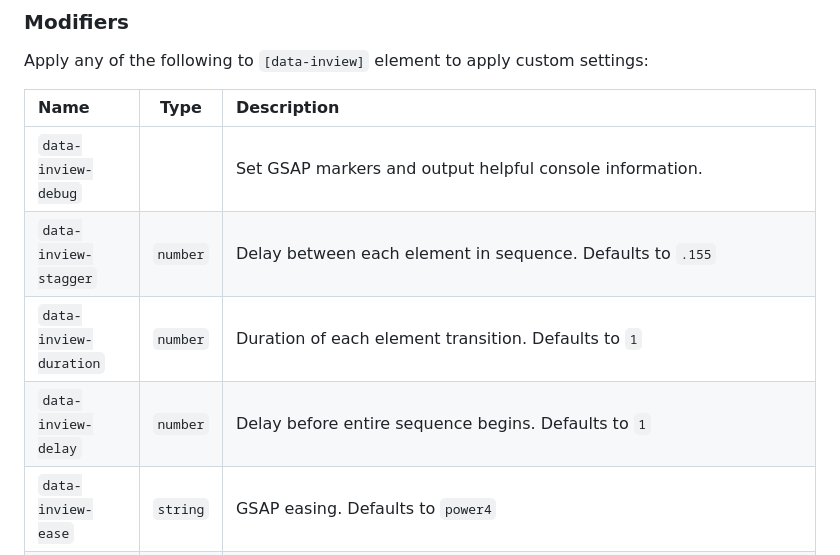
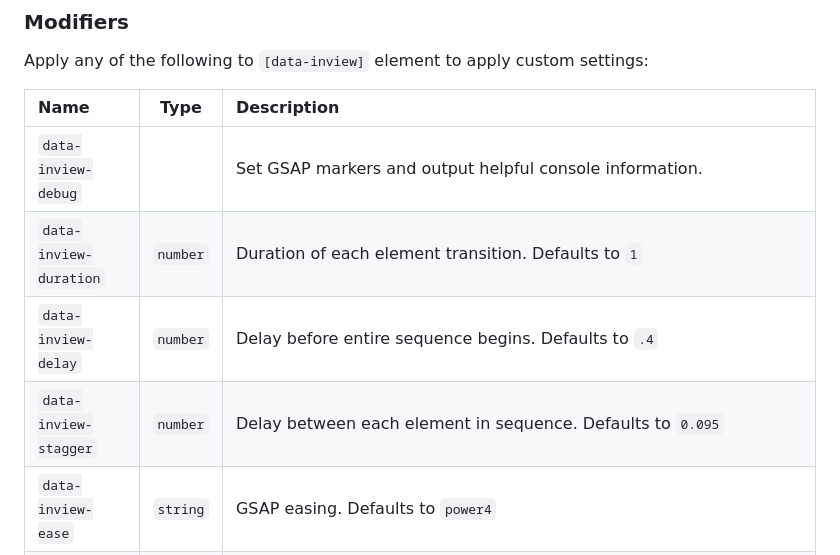
Before and after one commit to coderesolution/InviewDetection.js, a Markdown page: README.md, the part around the change. Drawn GitHub-style.

```diff
--- a/README.md
+++ b/README.md
@@ -113,9 +113,9 @@ Apply any of the following to `[data-inview]` element to apply custom settings:
 | Name | Type | Description |
 | :--- | :---: | :--- |
 | `data-inview-debug` | | Set GSAP markers and output helpful console information. |
-| `data-inview-stagger` | `number` | Delay between each element in sequence. Defaults to `.155` |
 | `data-inview-duration` | `number` | Duration of each element transition. Defaults to `1` |
-| `data-inview-delay` | `number` | Delay before entire sequence begins. Defaults to `1` |
+| `data-inview-delay` | `number` | Delay before entire sequence begins. Defaults to `.4` |
+| `data-inview-stagger` | `number` | Delay between each element in sequence. Defaults to `0.095` |
 | `data-inview-ease` | `string` | GSAP easing. Defaults to `power4` |
 | `data-inview-order` | `number` | Apply an index to scoped elements, either `[data-inview-child]` or `[data-inview-split]` or elements specified in the respective parent's `[data-inview-scope]`. This will adjust the order of the element within the animation sequence. Negative numbers appear first, then positive numbers |
 | `data-inview-start` | `string` | When animation begins. Defaults to `top 90%` |
```
